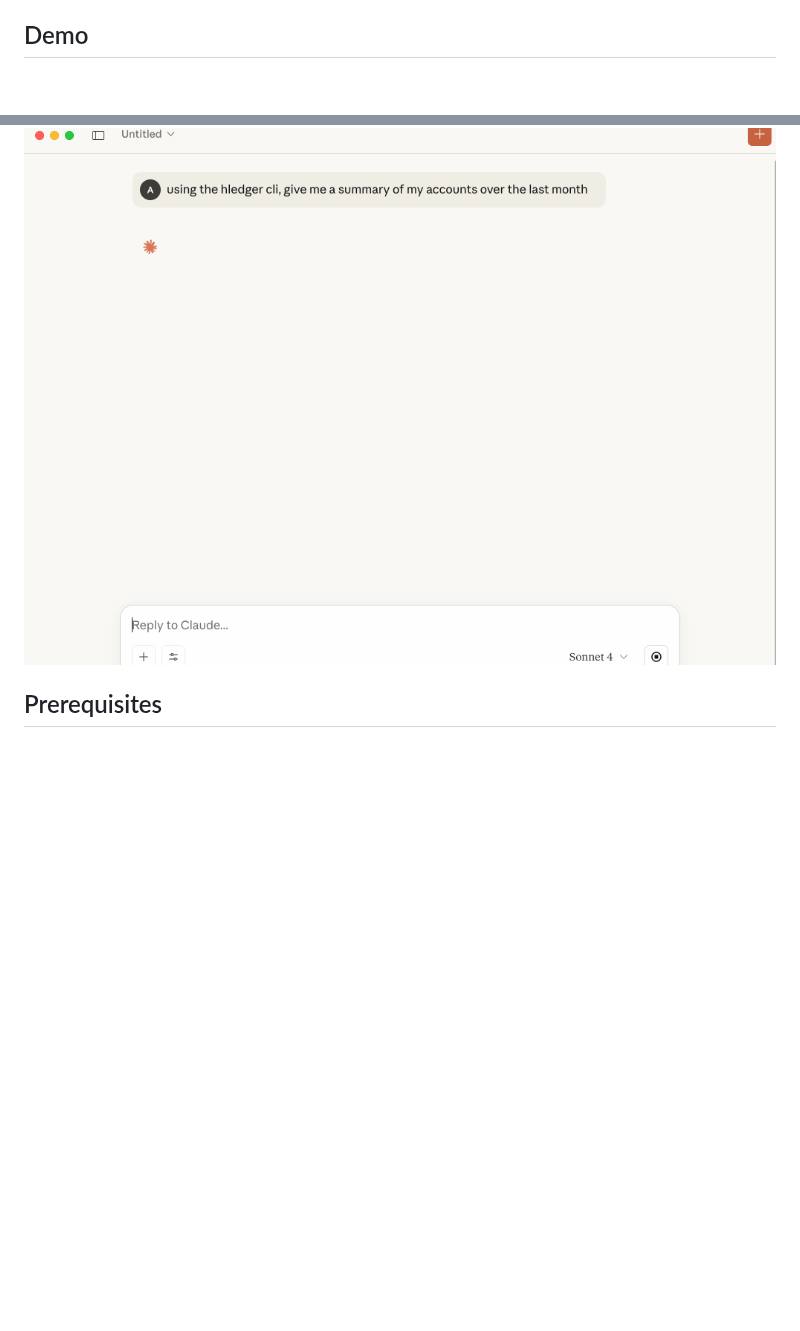
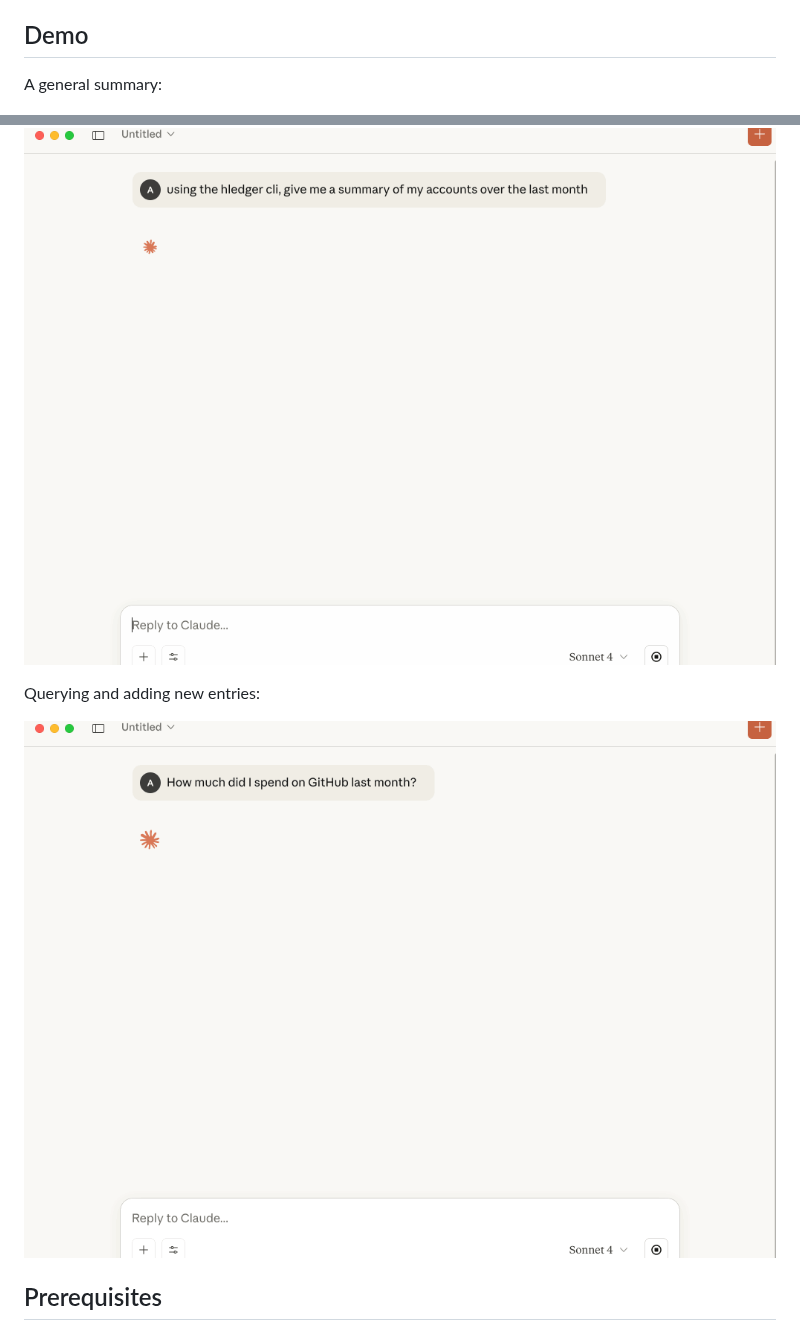
Before and after one commit to iiAtlas/hledger-mcp, a Markdown page: README.md, 2 parts joined by grey strips. Rendered like a GitHub page; pictures changed too: images/spend-demo.gif (added); blank space fills up the shorter version.

```diff
--- a/README.md
+++ b/README.md
@@ -47,7 +47,13 @@ The HLedger MCP server provides comprehensive access to HLedger's financial repo
 
 ## Demo
 
+A general summary:
+
 ![Summary-Demo](images/summary-demo.gif)
+
+Querying and adding new entries:
+
+![Spend-Demo](images/spend-demo.gif)
 
 ## Prerequisites
 
```
